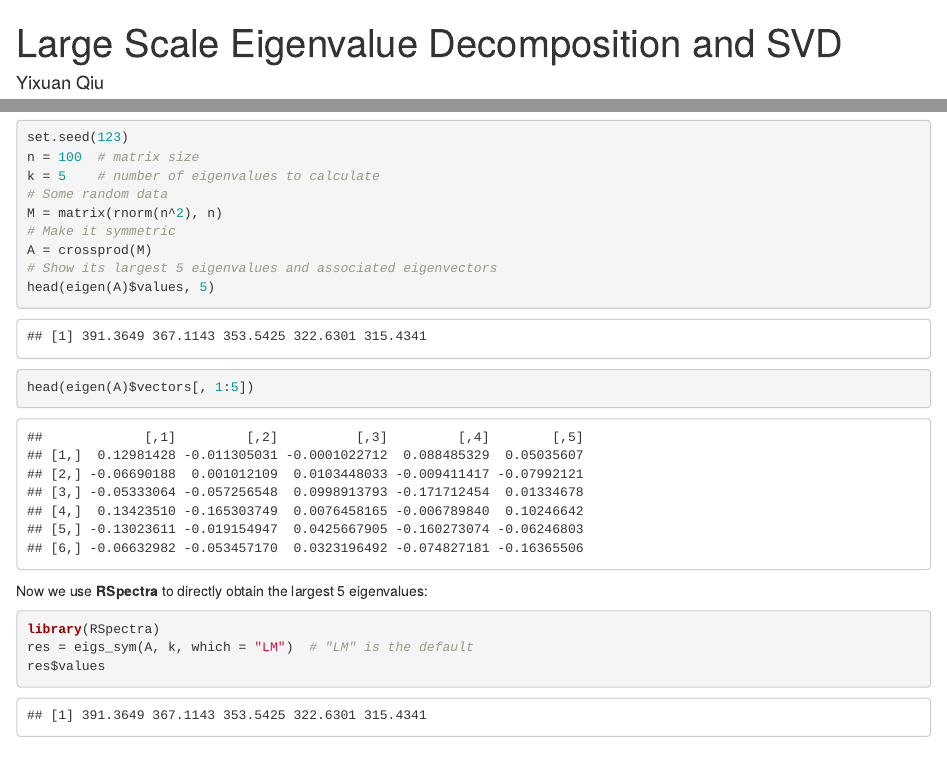
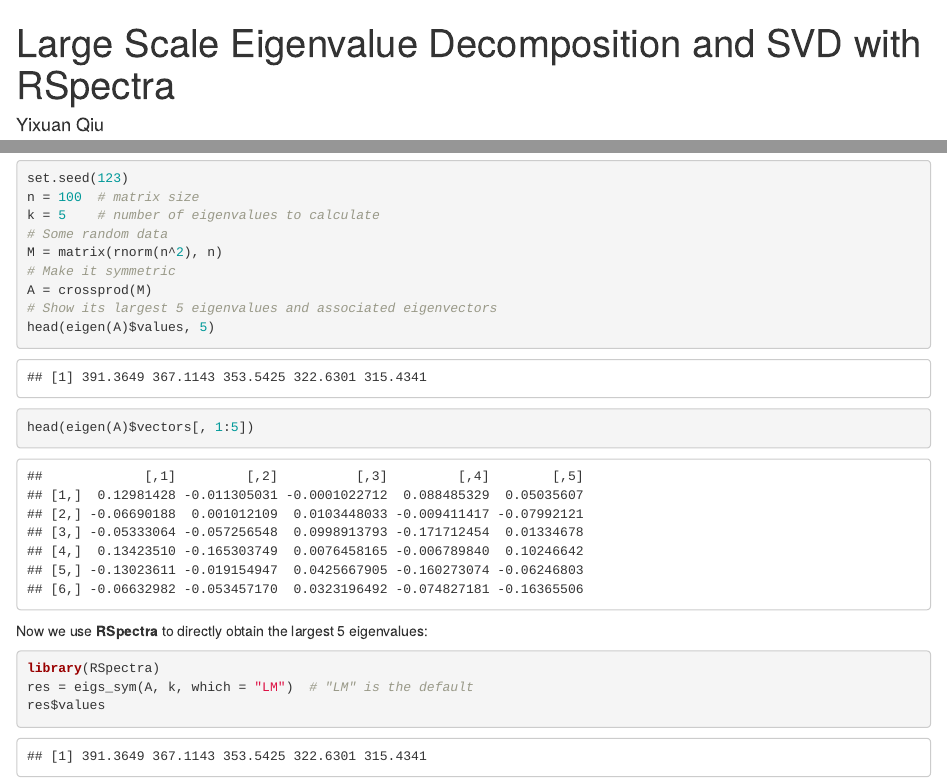
Before and after one commit to yixuan/RSpectra, an R Markdown document (vignettes/introduction.Rmd): the page in a window 1100 px wide, from its top, and a second part further down, joined at a grey line. Rendered offline with R 4.5, knitr and Pandoc, with nearby package versions; drawn as R Markdown's standard HTML page in place of the format the file asks for.

Commit message:
use prettydoc to format vignette

```diff
--- a/vignettes/introduction.Rmd
+++ b/vignettes/introduction.Rmd
@@ -1,12 +1,11 @@
 ---
-title: "Large Scale Eigenvalue Decomposition and SVD"
+title: "Large Scale Eigenvalue Decomposition and SVD with RSpectra"
 author: "Yixuan Qiu"
 date: "`r Sys.Date()`"
 output:
-  rmarkdown::html_document:
-    theme: flatly
-    highlight: haddock
-    css: style.css
+  prettydoc::html_pretty:
+    theme: cayman
+    highlight: github
 vignette: >
   %\VignetteIndexEntry{Large Scale Eigenvalue Decomposition and SVD with RSpectra}
   %\VignetteEngine{knitr::rmarkdown}
--- a/vignettes/style.css
+++ /dev/null
@@ -1,14 +0,0 @@
-body {
-    font-size: 16px;
-}
-
-pre {
-    background-color: #f5f5f5;
-    color: #333333;
-    border: 1px solid #eeeeee;
-    border-radius: 0;
-}
-
-.title, .author, .date {
-    text-align: center;
-}
```
Also changed, not shown: 2 other files.
